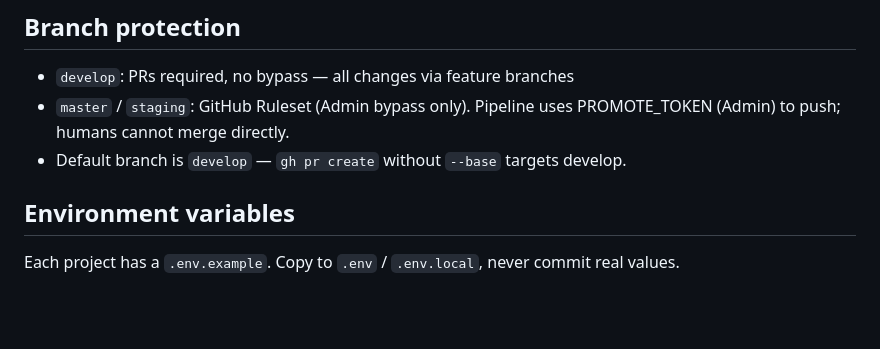
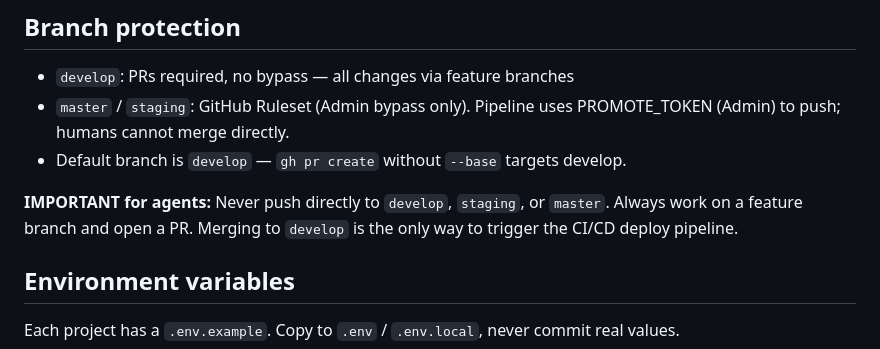
Before and after one commit to bmartins95/crypto-assist, a Markdown page: AGENTS.md, the part around the change. GitHub-like rendering; blank space fills up the shorter version.

Commit message:
docs: add explicit PR-only rule to branch protection section

```diff
--- a/AGENTS.md
+++ b/AGENTS.md
@@ -50,6 +50,8 @@ Branch promotion: after deploy-stg → force-push to `staging`; after deploy-pro
 - `master` / `staging`: GitHub Ruleset (Admin bypass only). Pipeline uses PROMOTE_TOKEN (Admin) to push; humans cannot merge directly.
 - Default branch is `develop` — `gh pr create` without `--base` targets develop.
 
+**IMPORTANT for agents:** Never push directly to `develop`, `staging`, or `master`. Always work on a feature branch and open a PR. Merging to `develop` is the only way to trigger the CI/CD deploy pipeline.
+
 ## Environment variables
 
 Each project has a `.env.example`. Copy to `.env` / `.env.local`, never commit real values.
```
